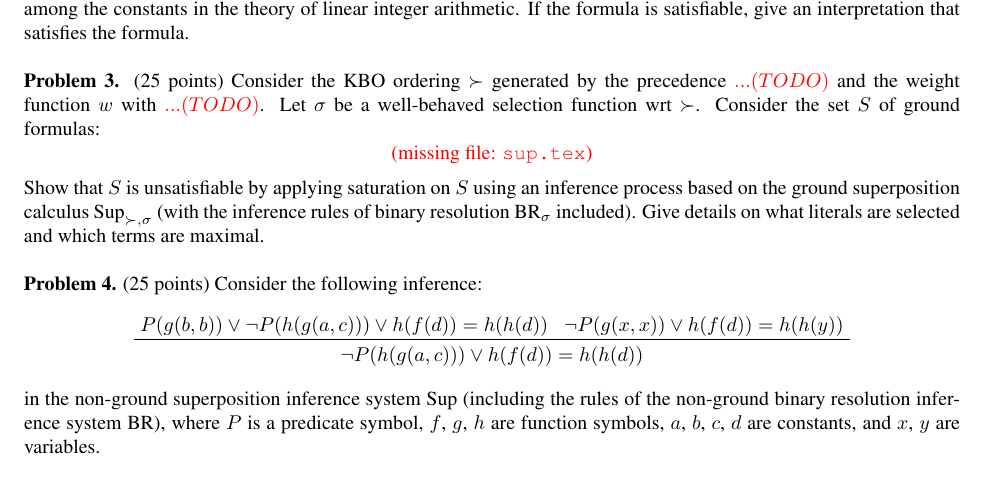
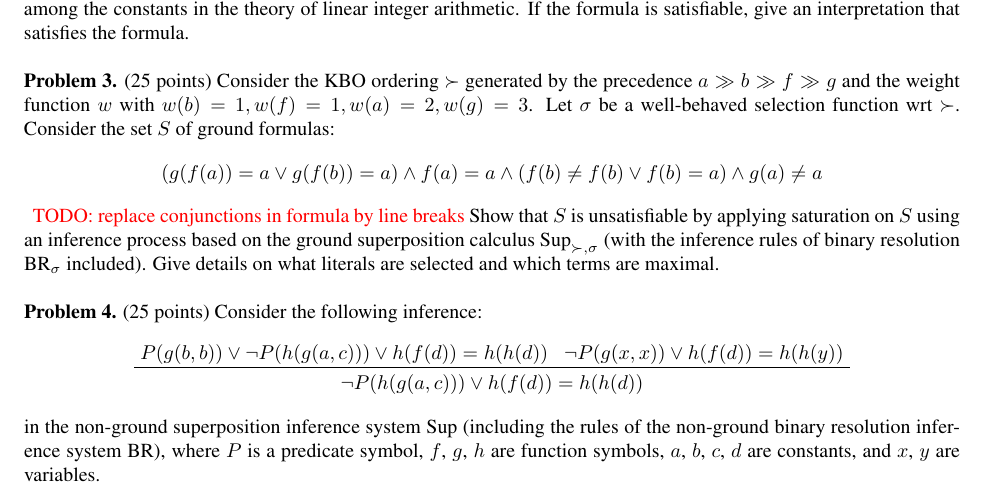
Before and after one commit to AutomatedDeductionTUW/exagen, a LaTeX problem sheet (exams-2020-06-17/template.tex, which reads exams-2020-06-17/sup-precedence.tex, exams-2020-06-17/sup-weights.tex, exams-2020-06-17/sup.smt2.tex): part of the page, cut so that both start at the same text. Compiled offline with pdfLaTeX.

Commit message:
Integrate ground superposition problem

```diff
--- /dev/null
+++ b/exams-2020-06-17/sup-precedence.tex
@@ -0,0 +1 @@
+$a \gg b \gg f \gg g$
--- /dev/null
+++ b/exams-2020-06-17/sup-weights.tex
@@ -0,0 +1 @@
+$w(b) = 1, w(f) = 1, w(a) = 2, w(g) = 3$
--- /dev/null
+++ b/exams-2020-06-17/sup.smt2.tex
@@ -0,0 +1,21 @@
+\begin{gather*}
+%
+% ['or', ['=', ['g', ['f', 'a']], 'a'], ['=', ['g', ['f', 'b']], 'a']]
+(g(f(a)) = a \lor g(f(b)) = a)
+%
+\land
+%
+% ['=', ['f', 'a'], 'a']
+f(a) = a
+%
+\land
+%
+% ['or', ['not', ['=', ['f', 'b'], ['f', 'b']]], ['=', ['f', 'b'], 'a']]
+(f(b)  \neq  f(b) \lor f(b) = a)
+%
+\land
+%
+% ['not', ['=', ['g', 'a'], 'a']]
+g(a)  \neq  a
+%
+\end{gather*}
--- a/exams-2020-06-17/template.tex
+++ b/exams-2020-06-17/template.tex
@@ -124,11 +124,13 @@ If the formula is satisfiable, give an interpretation that satisfies the formula
 
 \noindent
 {\bf Problem 3.} (25 points)
-Consider the KBO ordering $\succ$ generated by the precedence
-$ \red{... (TODO)} $ and the weight function $w$ with $ \red{... (TODO)} $.
-Let $\sigma$ be a well-behaved selection function
-wrt $\succ$.  Consider the set $S$ of ground formulas:
-\[ \InputIfExists{sup.tex} \]
+Consider the KBO ordering $\succ$ generated
+by the precedence \InputIfExists{sup-precedence.tex}\unskip
+and the weight function $w$ with \InputIfExists{sup-weights.tex}\unskip\unskip.
+Let $\sigma$ be a well-behaved selection function wrt $\succ$.
+Consider the set $S$ of ground formulas:
+\InputIfExists{sup.smt2.tex}
+\red{TODO: replace conjunctions in formula by line breaks}
 \noindent Show that $S$ is unsatisfiable by applying saturation on $S$ using an
 inference process based on the ground superposition
 calculus $\textrm{Sup}_{\succ,\sigma}$ (with the inference rules of
@@ -151,8 +153,8 @@ Consider the following inference:
 \[ \InputIfExists{red.tex} \]
 in the non-ground
 superposition inference system $\textrm{Sup}$ (including the rules of the non-ground
-binary resolution  inference system $\textrm{BR}$), where
-\InputIfExists{red-signature.tex}
+binary resolution  inference system $\textrm{BR}$),
+where \InputIfExists{red-signature.tex}\unskip
 %
 \begin{itemize}
     \item[(a)]
```
Also changed, not shown: exams-2020-06-17/exam-01/sup-precedence.tex (added, +1 -0 lines), exams-2020-06-17/exam-01/sup-weights.tex (added, +1 -0 lines), exams-2020-06-17/exam-02/sup-precedence.tex (added, +1 -0 lines), exams-2020-06-17/exam-02/sup-weights.tex (added, +1 -0 lines), exams-2020-06-17/exam-03/sup-precedence.tex (added, +1 -0 lines), exams-2020-06-17/exam-03/sup-weights.tex (added, +1 -0 lines), 6 other files.
